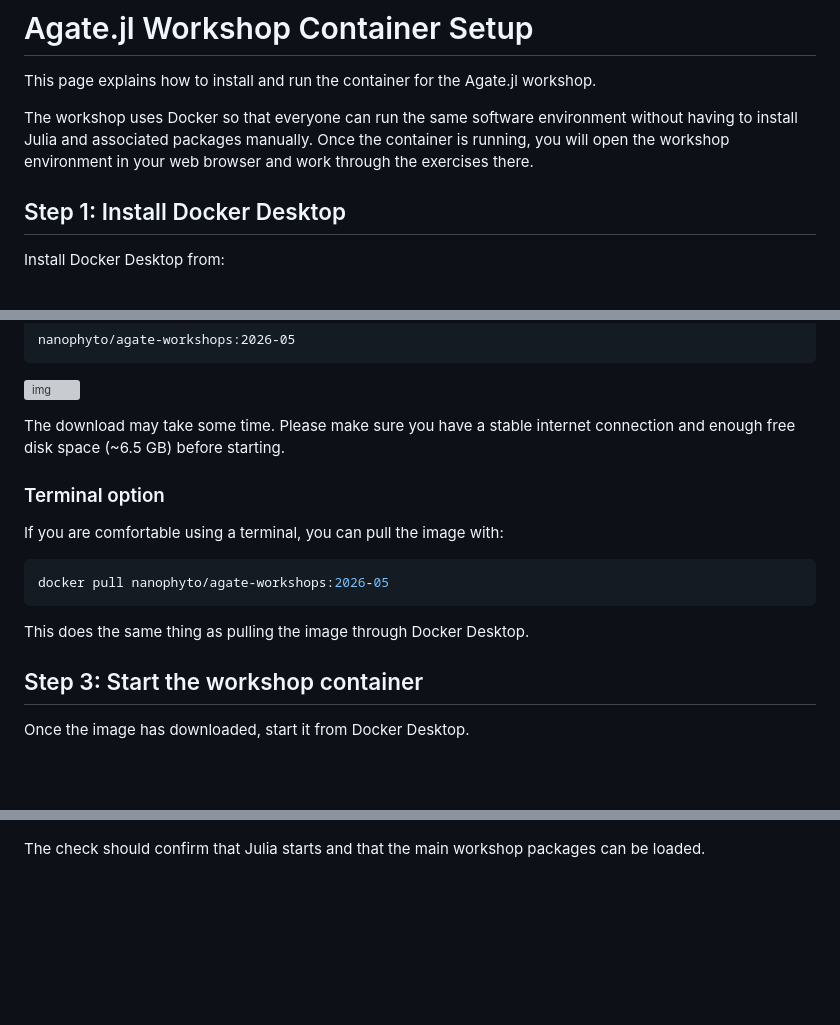
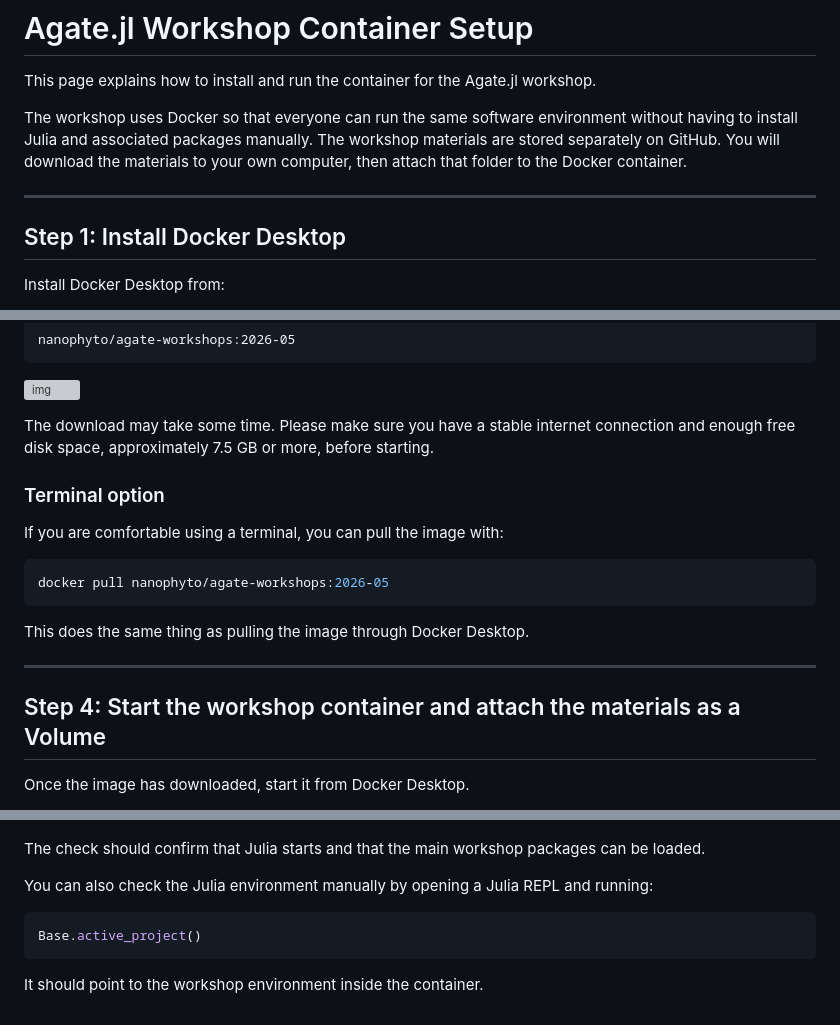
Before and after one commit to agate-model/workshops, a Markdown page: 2026-05/containers.md, 3 parts joined by grey strips. GitHub-like rendering; blank space fills up the shorter version; grey boxes are pictures that could not be loaded.

````diff
--- a/2026-05/containers.md
+++ b/2026-05/containers.md
@@ -2,7 +2,9 @@
 
 This page explains how to install and run the container for the Agate.jl workshop.
 
-The workshop uses Docker so that everyone can run the same software environment without having to install Julia and associated packages manually. Once the container is running, you will open the workshop environment in your web browser and work through the exercises there.
+The workshop uses Docker so that everyone can run the same software environment without having to install Julia and associated packages manually. The workshop materials are stored separately on GitHub. You will download the materials to your own computer, then attach that folder to the Docker container.
+
+---
 
 ## Step 1: Install Docker Desktop
 
@@ -46,7 +116,7 @@ nanophyto/agate-workshops:2026-05
 
 ![img](figs/docker-workshop-image.png)
 
-The download may take some time. Please make sure you have a stable internet connection and enough free disk space (~6.5 GB) before starting.
+The download may take some time. Please make sure you have a stable internet connection and enough free disk space, approximately 7.5 GB or more, before starting.
 
 ### Terminal option
 
@@ -58,7 +128,9 @@ docker pull nanophyto/agate-workshops:2026-05
 
 This does the same thing as pulling the image through Docker Desktop.
 
-## Step 3: Start the workshop container
+---
+
+## Step 4: Start the workshop container and attach the materials as a Volume
 
 Once the image has downloaded, start it from Docker Desktop.
 
@@ -116,2 +237,10 @@ Inside VS code, open the `00_setup_check.jl` script provided in the examples. Ru
 
 The check should confirm that Julia starts and that the main workshop packages can be loaded.
+
+You can also check the Julia environment manually by opening a Julia REPL and running:
+
+```julia
+Base.active_project()
+```
+
+It should point to the workshop environment inside the container.
````
Also changed, not shown: other parts of 2026-05/containers.md (+127 -10 lines).
